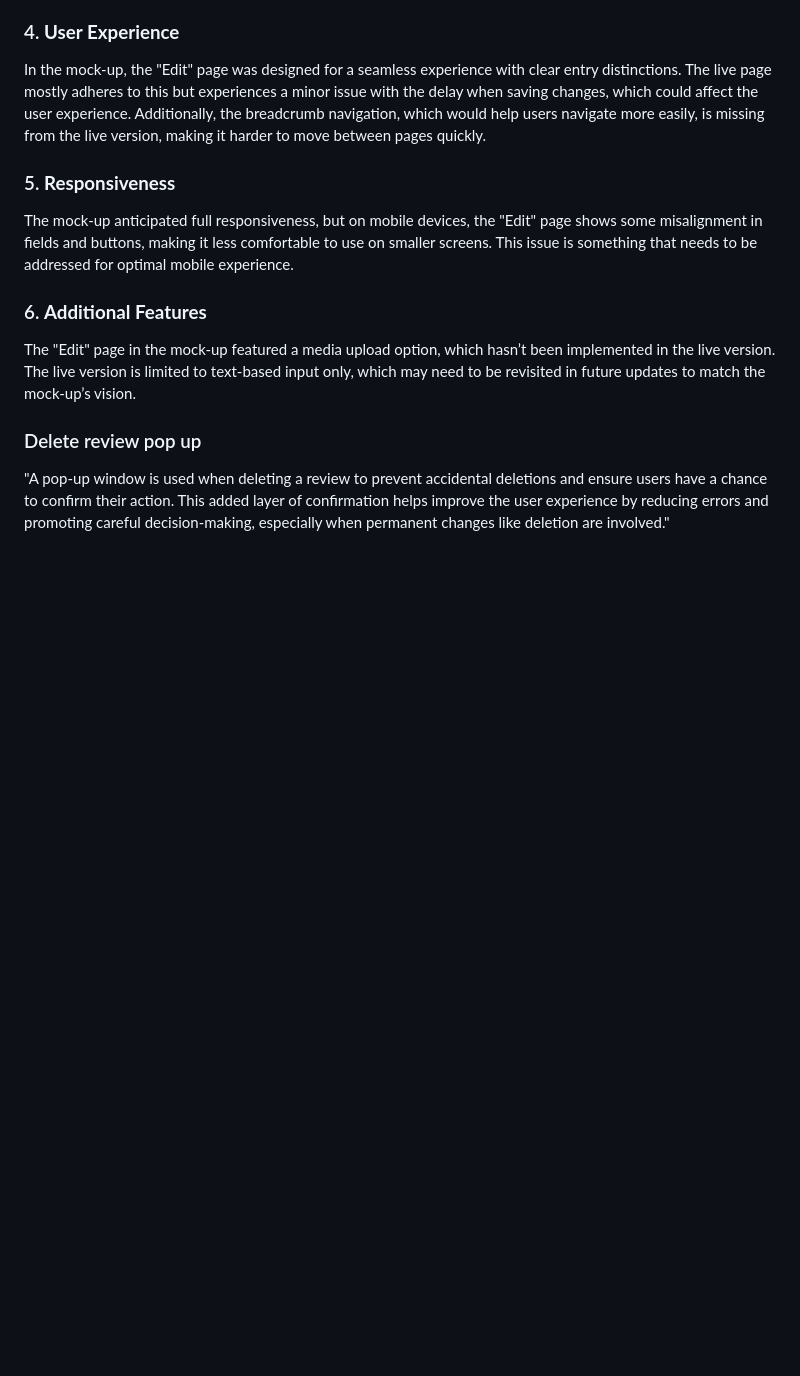
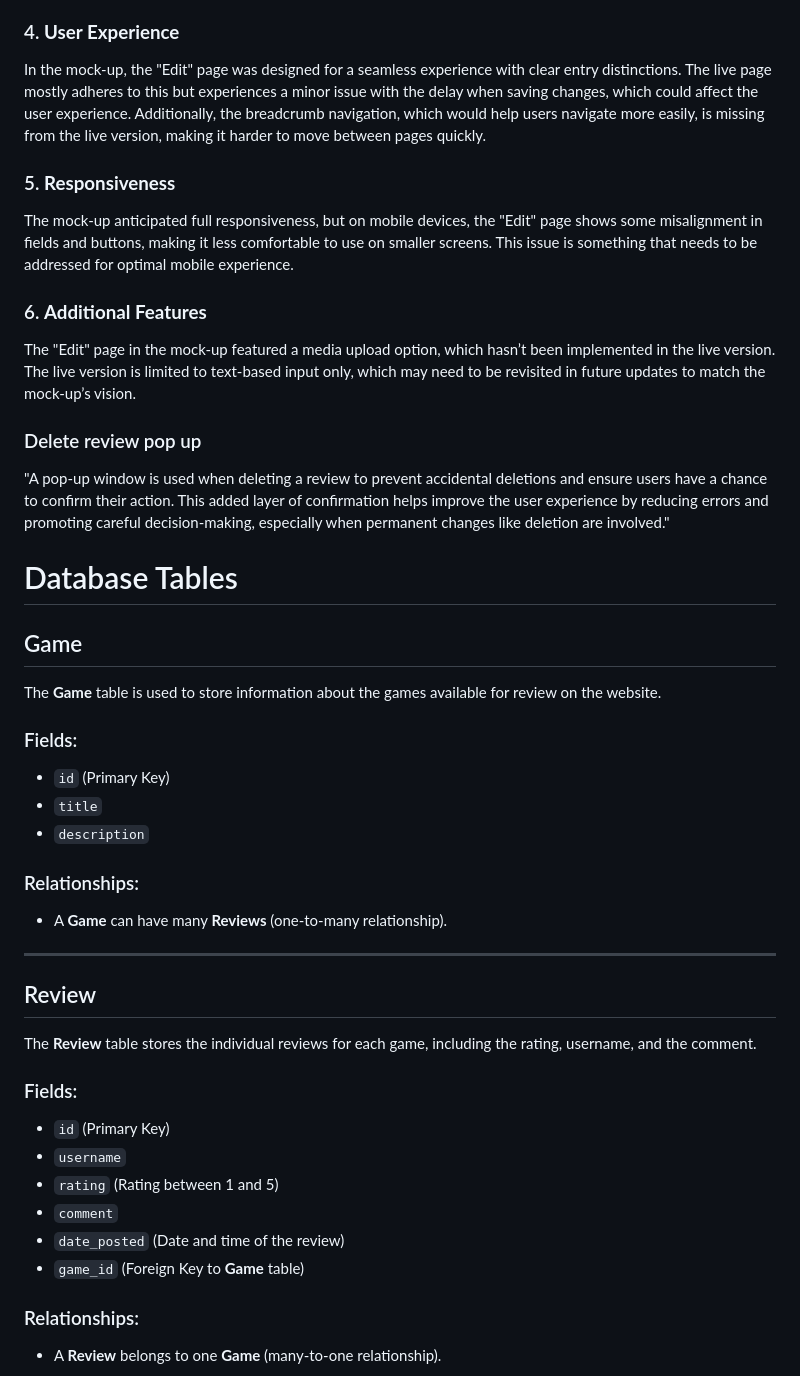
Before and after one commit to Markus96/Game-reviews-, a Markdown page: README.md, the part around the change printed below. Drawn GitHub-style; blank space fills up the shorter version.

```diff
--- a/README.md
+++ b/README.md
@@ -184,3 +184,32 @@ The "Edit" page in the mock-up featured a media upload option, which hasn’t be
 
 "A pop-up window is used when deleting a review to prevent accidental deletions and ensure users have a chance to confirm their action. This added layer of confirmation helps improve the user experience by reducing errors and promoting careful decision-making, especially when permanent changes like deletion are involved."
 
+# Database Tables
+
+## Game
+The **Game** table is used to store information about the games available for review on the website.
+
+### Fields:
+- `id` (Primary Key)
+- `title`
+- `description`
+
+### Relationships:
+- A **Game** can have many **Reviews** (one-to-many relationship).
+
+---
+
+## Review
+The **Review** table stores the individual reviews for each game, including the rating, username, and the comment.
+
+### Fields:
+- `id` (Primary Key)
+- `username`
+- `rating` (Rating between 1 and 5)
+- `comment`
+- `date_posted` (Date and time of the review)
+- `game_id` (Foreign Key to **Game** table)
+
+### Relationships:
+- A **Review** belongs to one **Game** (many-to-one relationship).
+
```
Also changed, not shown: other parts of README.md (+2 -0 lines).
